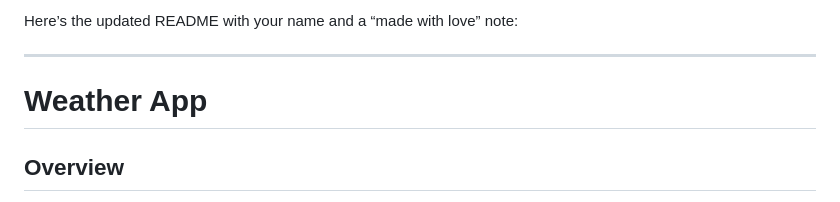
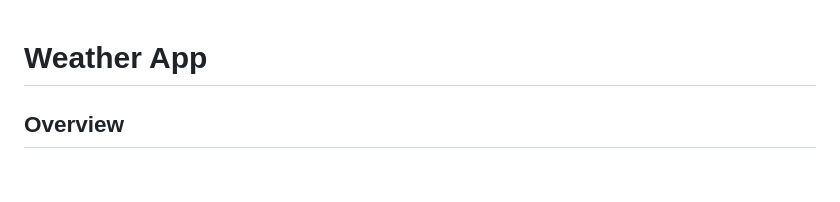
Before and after one commit to aditya-mnnit/Weather_App_, a Markdown page: README.md, the part around the change. GitHub-like rendering; blank space fills up the shorter version.

```diff
--- a/README.md
+++ b/README.md
@@ -1,6 +1,3 @@
-Here’s the updated README with your name and a “made with love” note:
-
----
 
 # Weather App
 
```
